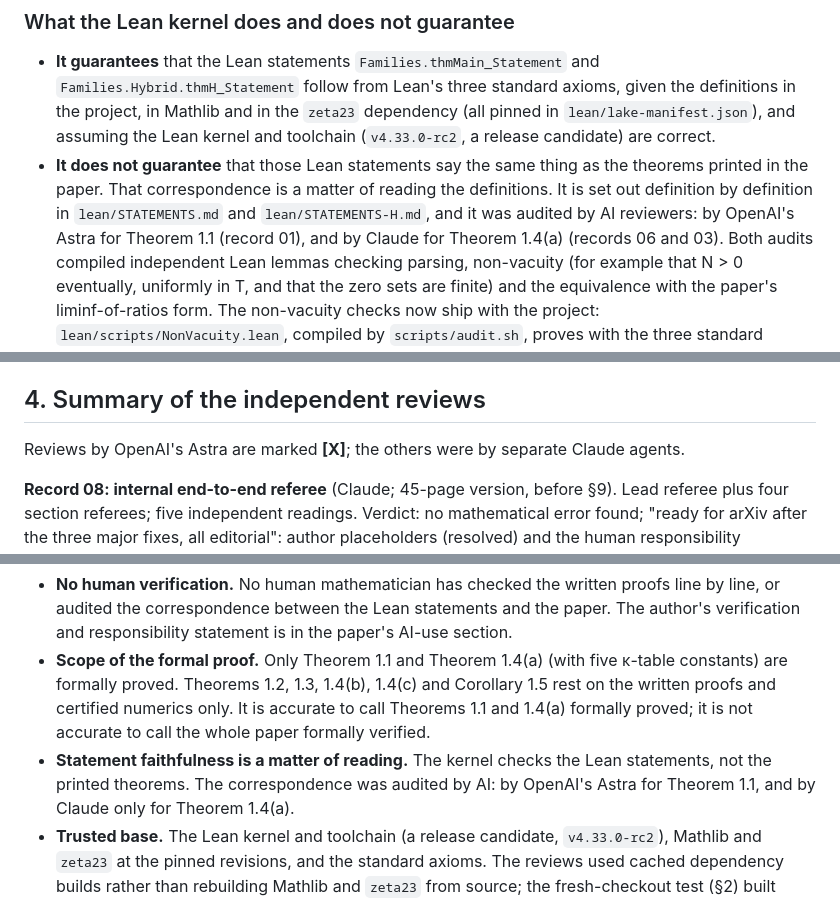
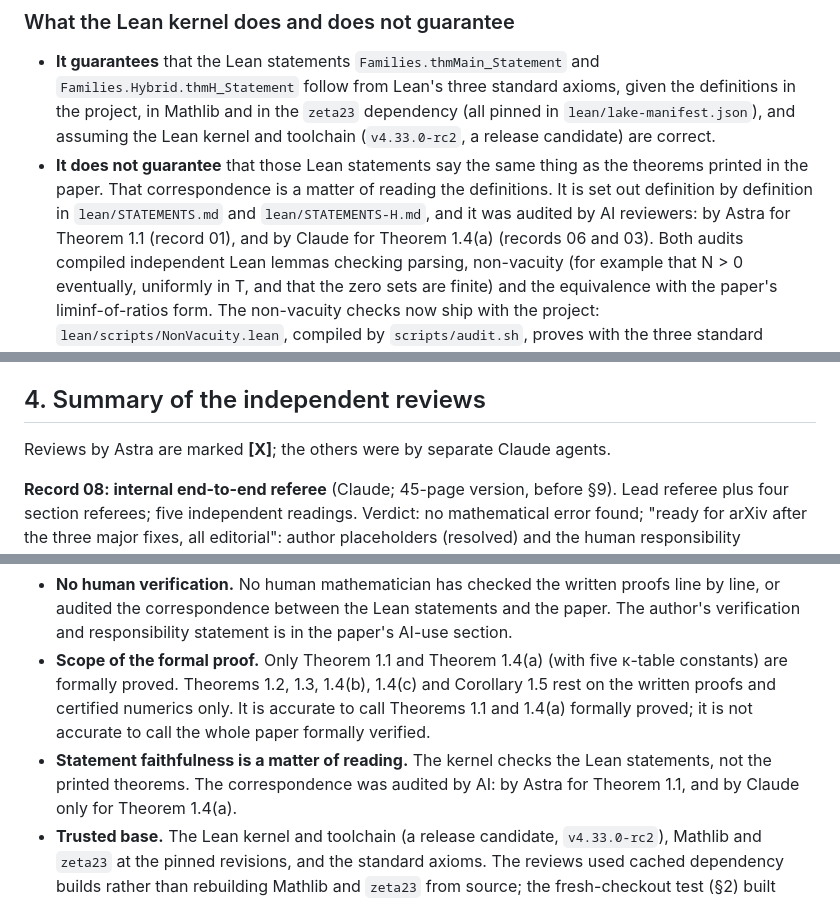
Before and after one commit to nic410/dirichlet-critical-zeros, a Markdown page: docs/VERIFICATION.md, 3 parts joined by grey strips. Drawn GitHub-style.

```diff
--- a/docs/VERIFICATION.md
+++ b/docs/VERIFICATION.md
@@ -35,7 +35,7 @@ Paper references are to `paper/main.pdf` (74 pages). Review records are in `revi
   candidate) are correct.
 - **It does not guarantee** that those Lean statements say the same thing as the theorems printed in the paper. That
   correspondence is a matter of reading the definitions. It is set out definition by definition in
-  `lean/STATEMENTS.md` and `lean/STATEMENTS-H.md`, and it was audited by AI reviewers: by OpenAI's Astra for Theorem 1.1 (record 01), and by Claude for Theorem 1.4(a) (records 06 and 03).
+  `lean/STATEMENTS.md` and `lean/STATEMENTS-H.md`, and it was audited by AI reviewers: by Astra for Theorem 1.1 (record 01), and by Claude for Theorem 1.4(a) (records 06 and 03).
   Both audits compiled independent Lean lemmas checking parsing, non-vacuity (for example that N > 0 eventually,
   uniformly in T, and that the zero sets are finite) and the equivalence with the paper's liminf-of-ratios form.
   The non-vacuity checks now ship with the project: `lean/scripts/NonVacuity.lean`, compiled by
@@ -186,7 +186,7 @@ reproduced to ten digits by the shipped independent implementation `xcheck_*.py`
 
 ## 4. Summary of the independent reviews
 
-Reviews by OpenAI's Astra are marked **[X]**; the others were by
+Reviews by Astra are marked **[X]**; the others were by
 separate Claude agents.
 
 **Record 08: internal end-to-end referee** (Claude; 45-page version, before §9). Lead referee plus four section
@@ -311,7 +311,7 @@ Listed for candour; all are documented in the records cited. None changed Theore
   It is accurate to call Theorems 1.1 and 1.4(a) formally proved; it is not accurate to call the whole paper formally
   verified.
 - **Statement faithfulness is a matter of reading.** The kernel checks the Lean statements, not the printed theorems.
-  The correspondence was audited by AI: by OpenAI's Astra for Theorem 1.1,
+  The correspondence was audited by AI: by Astra for Theorem 1.1,
   and by Claude only for Theorem 1.4(a).
 - **Trusted base.** The Lean kernel and toolchain (a release candidate, `v4.33.0-rc2`), Mathlib and `zeta23` at the
   pinned revisions, and the standard axioms. The reviews used cached dependency builds rather than rebuilding Mathlib
```
Also changed, not shown: README.md (+2 -2 lines), docs/review-records/README.md (+2 -2 lines).
